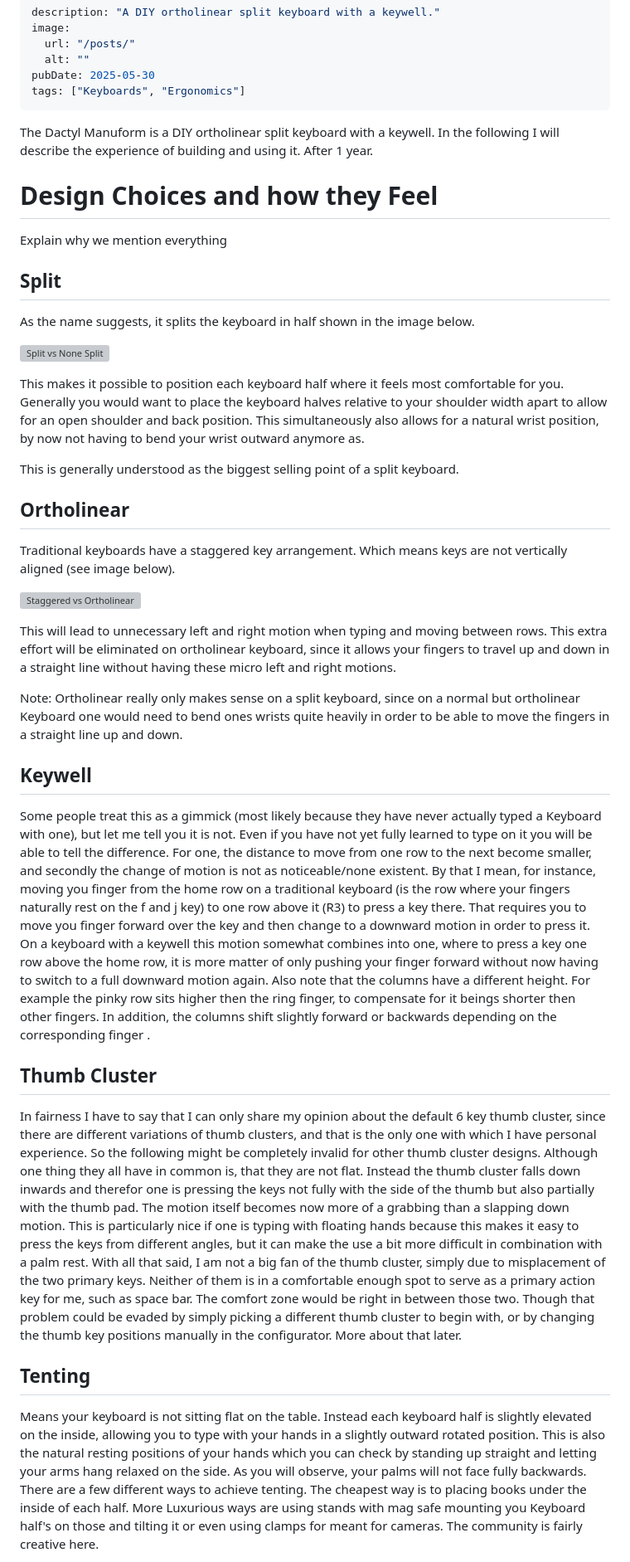
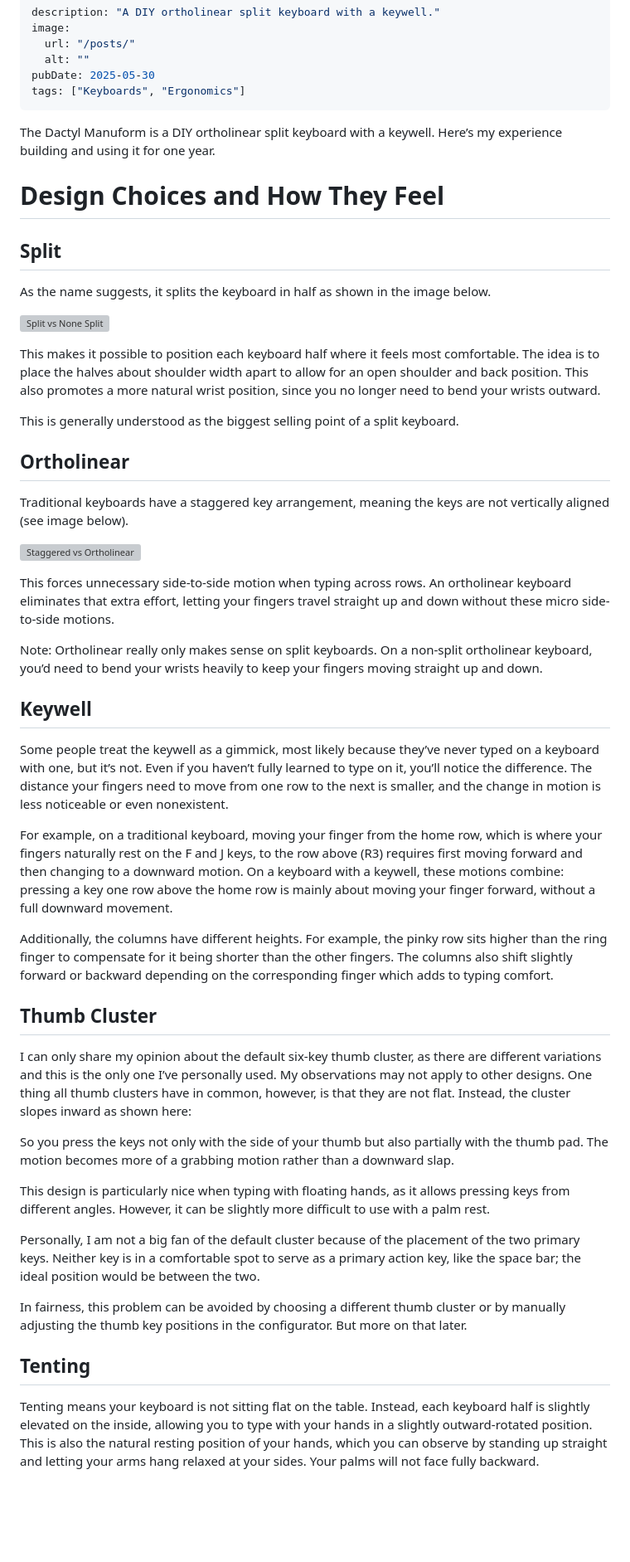
Before and after one commit to xyroton/xyroton.github.io, a Markdown page: src/blog/dactyl_manuform.md, the part around one of its changes. Shown at 83% size. Drawn GitHub-style; blank space fills up the shorter version; grey boxes are pictures that could not be loaded.

```diff
--- a/src/blog/dactyl_manuform.md
+++ b/src/blog/dactyl_manuform.md
@@ -10,45 +10,49 @@ pubDate: 2025-05-30
 tags: ["Keyboards", "Ergonomics"]
 ---
 
-The Dactyl Manuform is a DIY ortholinear split keyboard with a keywell. In the following I will describe the experience of building and using it.
-After 1 year.
+The Dactyl Manuform is a DIY ortholinear split keyboard with a keywell. Here’s my experience building and using it for one year.
 
-# Design Choices and how they Feel
-Explain why we mention everything
+
+# Design Choices and How They Feel
 ## Split
-As the name suggests, it splits the keyboard in half  shown in the image below.
+As the name suggests, it splits the keyboard in half as shown in the image below.
 
 ![Split vs None Split](/posts/dactyl_manuform/split.png)
 
 
-This makes it possible to position each keyboard half where it feels most comfortable for you. Generally you would want to place the keyboard halves relative to your shoulder width apart to allow for an open shoulder and back position. This simultaneously also allows for a natural wrist position, by now not having to bend your wrist outward anymore as.
-
-
+This makes it possible to position each keyboard half where it feels most comfortable. The idea is to place the halves about shoulder width apart to allow for an open shoulder and back position. This also promotes a more natural wrist position, since you no longer need to bend your wrists outward.
 
 This is generally understood as the biggest selling point of a split keyboard.
 
 ## Ortholinear
-Traditional keyboards have a staggered  key arrangement. Which means keys are not vertically aligned (see image below).
+Traditional keyboards have a staggered key arrangement, meaning the keys are not vertically aligned (see image below).
 
 ![Staggered vs Ortholinear](/posts/dactyl_manuform/ortholinear.png)
 
-This will lead to unnecessary left and right motion when typing and moving between rows.
-This extra effort will be eliminated on ortholinear keyboard, since it allows your fingers to travel up and down in a straight line without having these micro left and right motions.
+This forces unnecessary side-to-side motion when typing across rows.
+An ortholinear keyboard eliminates that extra effort, letting your fingers travel straight up and down without these micro side-to-side motions.
 
 
-Note: Ortholinear really only makes sense on a split keyboard, since on a normal but ortholinear Keyboard one would need to bend ones wrists quite heavily in order to be able to move the fingers in a straight line  up and down.
+Note: Ortholinear really only makes sense on split keyboards. On a non-split ortholinear keyboard, you’d need to bend your wrists heavily to keep your fingers moving straight up and down.
 
 ## Keywell
-Some people treat this as a gimmick (most likely because they have never actually typed a Keyboard with one), but let me tell you it is not. Even if you have not yet fully learned to  type on it you will be able to tell the difference. For one, the distance to move from one row to the next become smaller, and secondly the change of motion is not as noticeable/none existent. By that I mean, for instance, moving you finger from the home row on a traditional keyboard (is the row where your fingers naturally rest on the f and j key) to one row above it (R3) to press a key there. That requires you to move you finger forward over the key and then change to a downward motion in order to press it.
-On a keyboard with a keywell this motion somewhat combines into one, where to press a key one row above the home row, it is more matter of only pushing your finger forward without now having to switch to a full downward motion again.
-Also note that the columns have a different height. For example the pinky row sits higher then the ring finger, to compensate for it beings shorter then other fingers. In addition, the columns shift slightly forward or backwards depending on the corresponding finger .
+Some people treat the keywell as a gimmick, most likely because they’ve never typed on a keyboard with one, but it’s not. Even if you haven’t fully learned to type on it, you’ll notice the difference. The distance your fingers need to move from one row to the next is smaller, and the change in motion is less noticeable or even nonexistent.
+
+For example, on a traditional keyboard, moving your finger from the home row, which is where your fingers naturally rest on the F and J keys, to the row above (R3) requires first moving forward and then changing to a downward motion. On a keyboard with a keywell, these motions combine: pressing a key one row above the home row is mainly about moving your finger forward, without a full downward movement.
+
+Additionally, the columns have different heights. For example, the pinky row sits higher than the ring finger to compensate for it being shorter than the other fingers. The columns also shift slightly forward or backward depending on the corresponding finger which adds to typing comfort.
 
 ## Thumb Cluster
-In fairness I have to say that I can only share my opinion about the default 6 key thumb cluster, since there are different variations of thumb clusters, and that is the only one with which I have personal experience. So the following might be completely invalid for other thumb cluster designs. Although one thing they all have in common is, that they are not flat. Instead the thumb cluster falls down inwards and therefor one is pressing the keys not fully with the side of the thumb but also partially with the thumb pad. The motion itself becomes now more of a grabbing than a slapping down motion. This is particularly nice if one is typing with floating hands because this makes it easy to press the keys from different angles, but it can make the use a bit more difficult in combination with a palm rest.
-With all that said, I am not a big fan of the thumb cluster, simply due to misplacement of the two primary keys. Neither of them is in a comfortable enough spot to serve as a primary action key for me, such as space bar. The comfort zone would be right in between those two.
-Though that problem could be evaded by simply picking a different thumb cluster to begin with, or by changing the thumb key positions manually in the configurator. More about that later.
+I can only share my opinion about the default six-key thumb cluster, as there are different variations and this is the only one I’ve personally used. My observations may not apply to other designs. One thing all thumb clusters have in common, however, is that they are not flat. Instead, the cluster slopes inward as shown here:
+
+So you press the keys not only with the side of your thumb but also partially with the thumb pad. The motion becomes more of a grabbing motion rather than a downward slap.
+
+This design is particularly nice when typing with floating hands, as it allows pressing keys from different angles. However, it can be slightly more difficult to use with a palm rest.
+
+Personally, I am not a big fan of the default cluster because of the placement of the two primary keys. Neither key is in a comfortable spot to serve as a primary action key, like the space bar; the ideal position would be between the two.
+
+In fairness, this problem can be avoided by choosing a different thumb cluster or by manually adjusting the thumb key positions in the configurator. But more on that later.
 
 ## Tenting
-Means your keyboard is not sitting flat on the table. Instead each keyboard half is slightly elevated on the inside, allowing you to type with your hands in a slightly outward rotated position. This is also the natural resting positions of your hands which you can check by standing up straight and letting your arms hang relaxed on the side. As you will observe, your palms will not face fully backwards.
-There are a few different ways to achieve tenting. The cheapest way is to placing books under the inside of each half. More Luxurious ways are using stands with mag safe mounting you Keyboard half's on those and tilting it or even using clamps for meant for cameras. The community is fairly creative here.
+Tenting means your keyboard is not sitting flat on the table. Instead, each keyboard half is slightly elevated on the inside, allowing you to type with your hands in a slightly outward-rotated position. This is also the natural resting position of your hands, which you can observe by standing up straight and letting your arms hang relaxed at your sides. Your palms will not face fully backward.
 
```
Also changed, not shown: other parts of src/blog/dactyl_manuform.md (+55 -47 lines).
